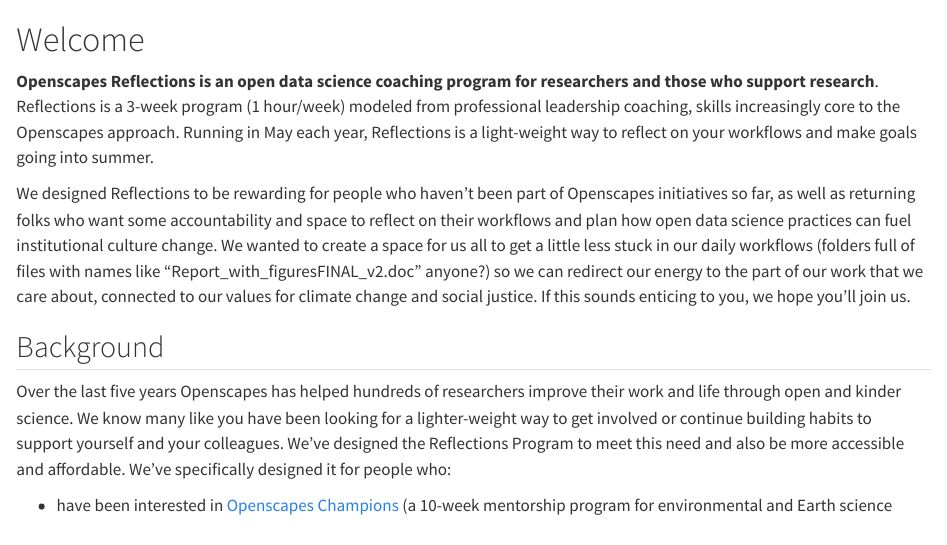
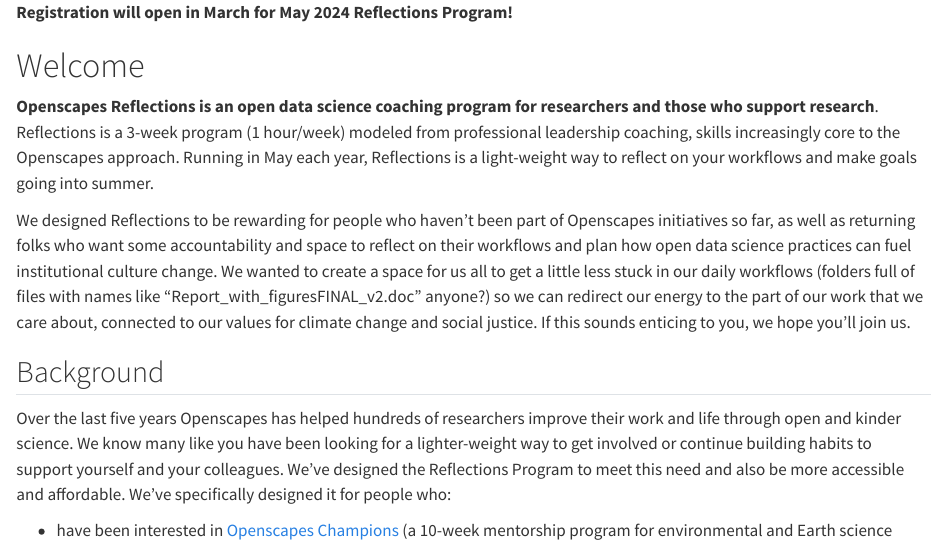
Before and after one commit to jmasterman1/Openscapes-Reflections-booklet, a Quarto document (index.qmd): the page in a window 1100 px wide, from its top. Rendered offline with R 4.5, knitr and Pandoc in place of Quarto, with nearby package versions.

Commit message:
add banner up top

```diff
--- a/index.qmd
+++ b/index.qmd
@@ -1,3 +1,5 @@
+**Registration will open in March for May 2024 Reflections Program!**
+
 # Welcome {.unnumbered}
 
 **Openscapes Reflections is an open data science coaching program for researchers and those who support research**. Reflections is a 3-week program (1 hour/week) modeled from professional leadership coaching, skills increasingly core to the Openscapes approach. <!--- From May 9-26 2023,---> Running in May each year, Reflections is a light-weight way to reflect on your workflows and make goals going into summer.
```
